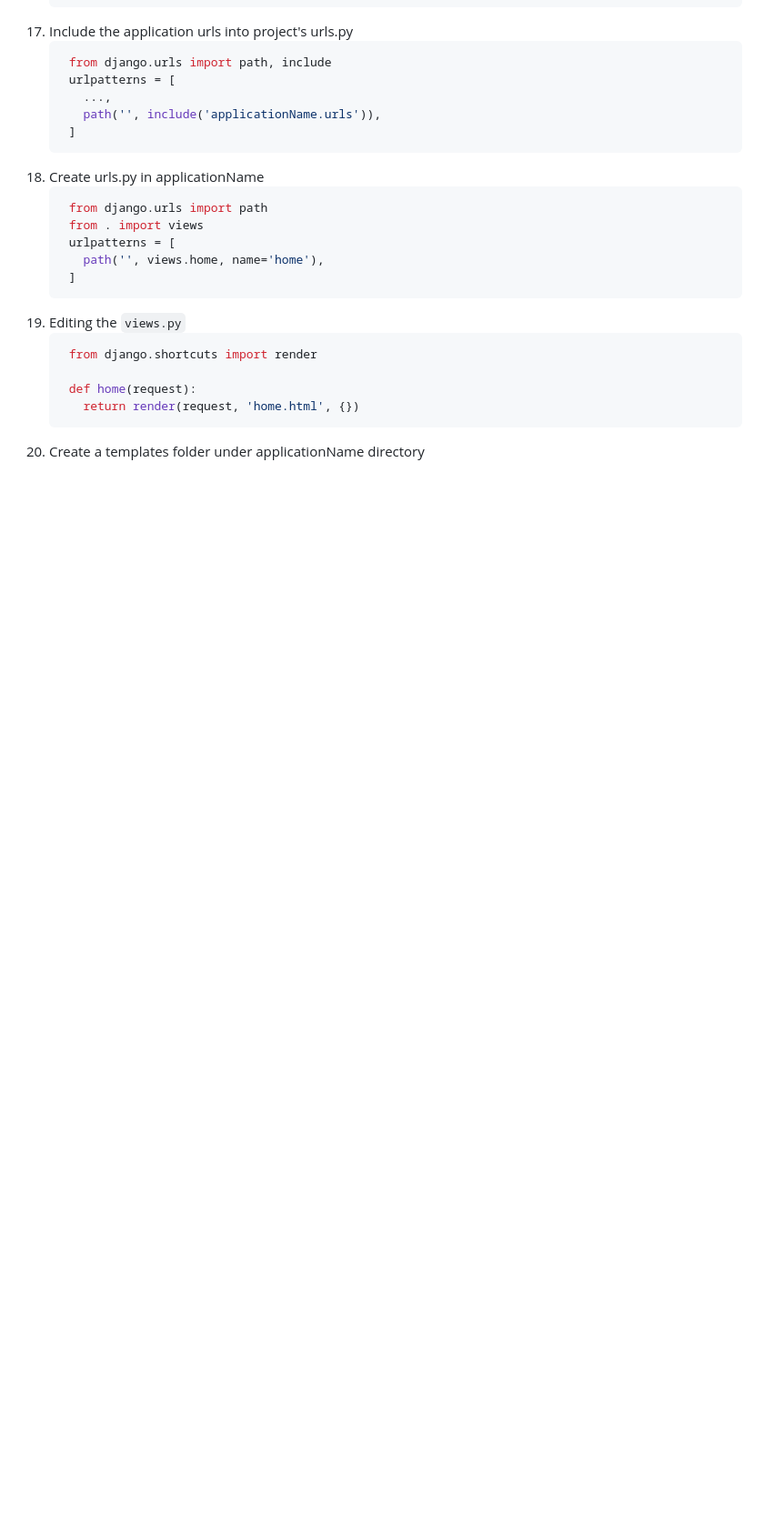
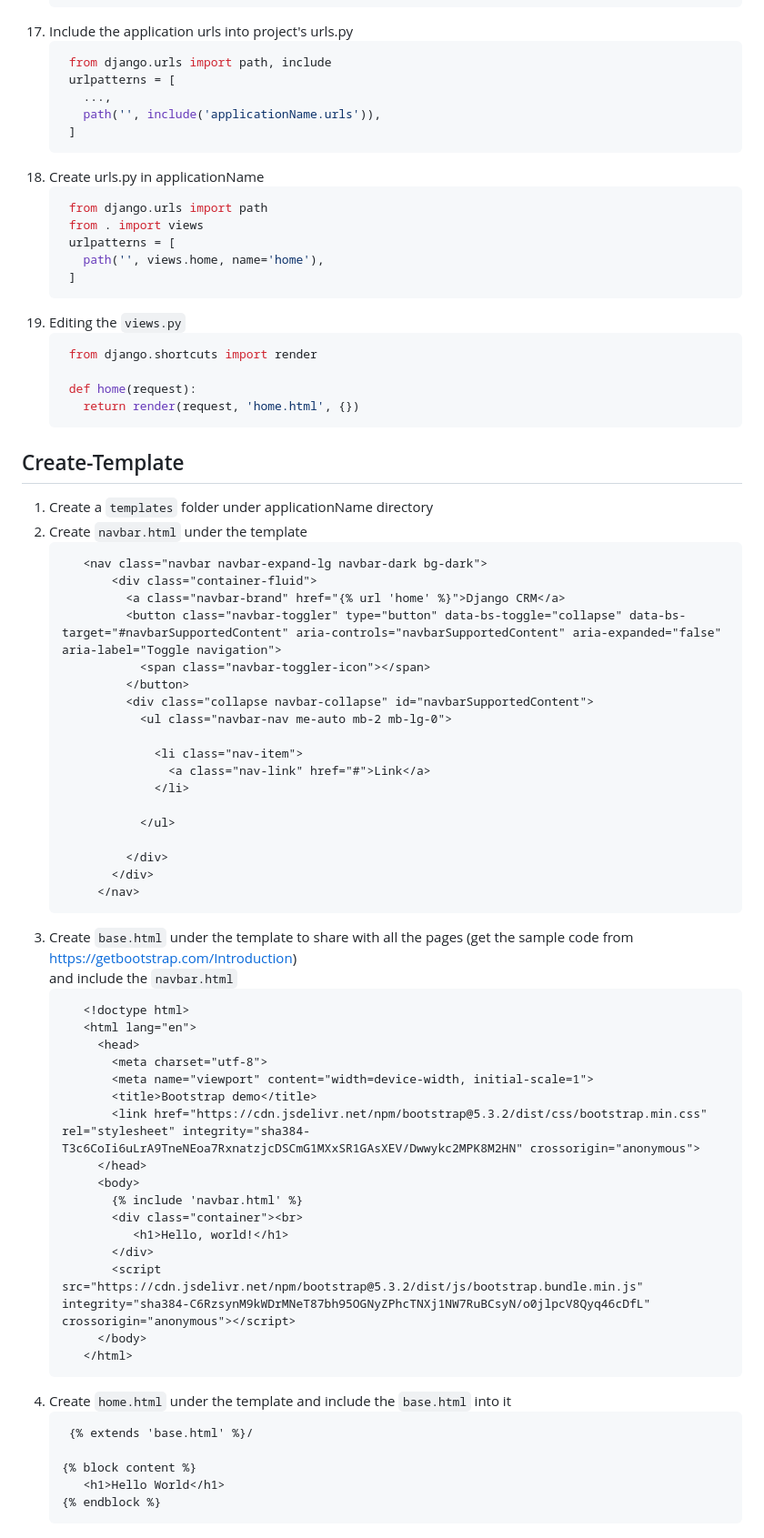
Before and after one commit to potatoscript/Django-CRM, a Markdown page: README.md, the part around the change printed below. Shown: that part at 91% size. Rendered like a GitHub page; blank space fills up the shorter version.

````diff
--- a/README.md
+++ b/README.md
@@ -126,4 +131,55 @@
      def home(request):
        return render(request, 'home.html', {})
     ```
-20. Create a templates folder under applicationName directory
+## Create-Template
+1. Create a `templates` folder under applicationName directory
+2. Create `navbar.html` under the template
+   ```html
+      <nav class="navbar navbar-expand-lg navbar-dark bg-dark">
+          <div class="container-fluid">
+            <a class="navbar-brand" href="{% url 'home' %}">Django CRM</a>
+            <button class="navbar-toggler" type="button" data-bs-toggle="collapse" data-bs-target="#navbarSupportedContent" aria-controls="navbarSupportedContent" aria-expanded="false" aria-label="Toggle navigation">
+              <span class="navbar-toggler-icon"></span>
+            </button>
+            <div class="collapse navbar-collapse" id="navbarSupportedContent">
+              <ul class="navbar-nav me-auto mb-2 mb-lg-0">
+
+                <li class="nav-item">
+                  <a class="nav-link" href="#">Link</a>
+                </li>
+
+              </ul>
+
+            </div>
+          </div>
+        </nav>
+   ```
+3. Create `base.html` under the template to share with all the pages (get the sample code from https://getbootstrap.com/Introduction)<br>
+   and include the `navbar.html`
+   ```html
+      <!doctype html>
+      <html lang="en">
+        <head>
+          <meta charset="utf-8">
+          <meta name="viewport" content="width=device-width, initial-scale=1">
+          <title>Bootstrap demo</title>
+          <link href="https://cdn.jsdelivr.net/npm/bootstrap@5.3.2/dist/css/bootstrap.min.css" rel="stylesheet" integrity="sha384-T3c6CoIi6uLrA9TneNEoa7RxnatzjcDSCmG1MXxSR1GAsXEV/Dwwykc2MPK8M2HN" crossorigin="anonymous">
+        </head>
+        <body>
+          {% include 'navbar.html' %}
+          <div class="container"><br>
+             <h1>Hello, world!</h1>
+          </div>
+          <script src="https://cdn.jsdelivr.net/npm/bootstrap@5.3.2/dist/js/bootstrap.bundle.min.js" integrity="sha384-C6RzsynM9kWDrMNeT87bh95OGNyZPhcTNXj1NW7RuBCsyN/o0jlpcV8Qyq46cDfL" crossorigin="anonymous"></script>
+        </body>
+      </html>
+   ```
+5. Create `home.html` under the template and include the `base.html` into it
+   ```html
+    {% extends 'base.html' %}/
+
+   {% block content %}
+      <h1>Hello World</h1>
+   {% endblock %}
+   ```
+
````
Also changed, not shown: other parts of README.md (+55 -1 lines).
